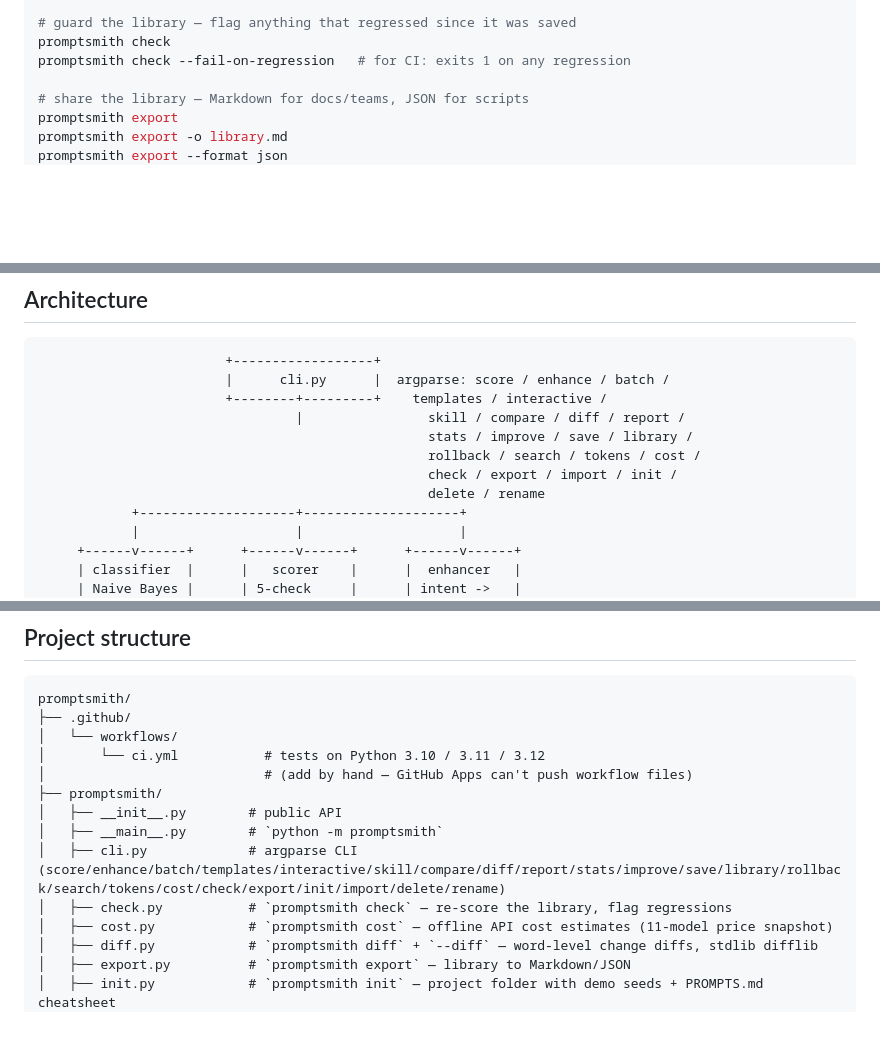
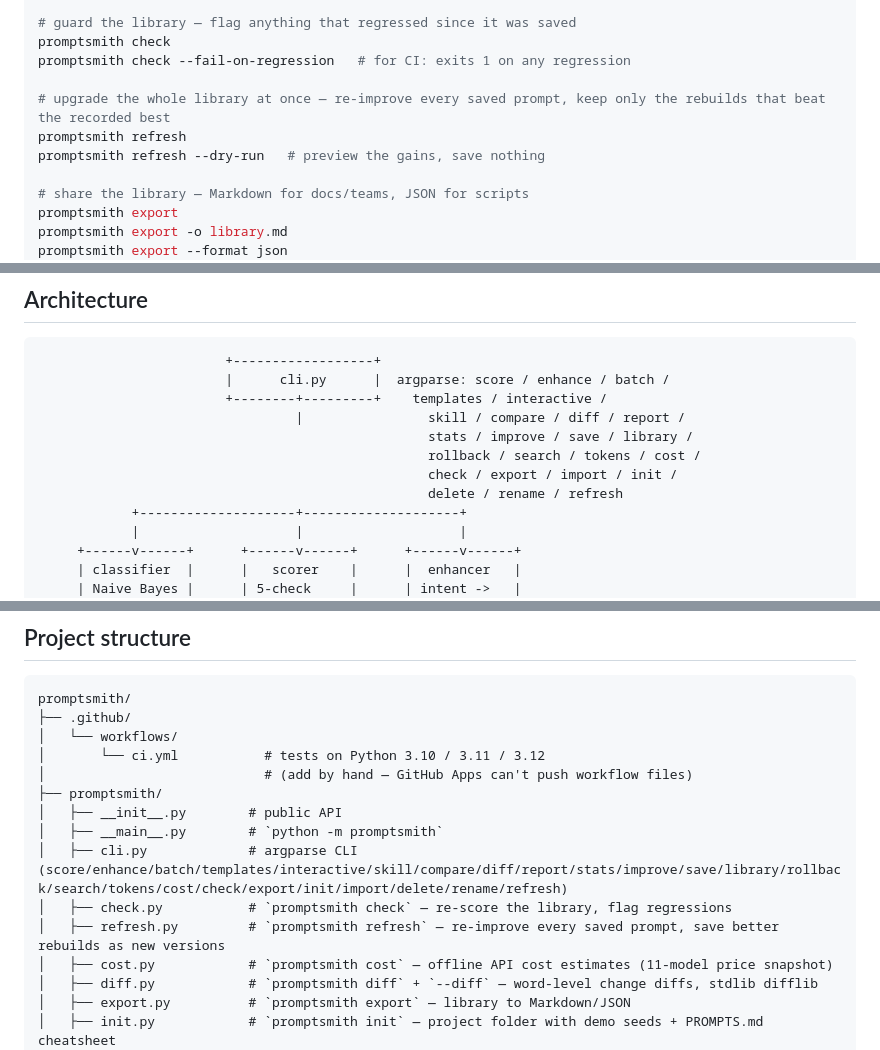
Before and after one commit to realhassanabbasi/promptsmith, a Markdown page: README.md, 3 parts joined by grey strips. Rendered like a GitHub page; blank space fills up the shorter version.

```diff
--- a/README.md
+++ b/README.md
@@ -93,6 +94,10 @@ promptsmith tags   # every tag with its counts — discover before you filter
 # guard the library — flag anything that regressed since it was saved
 promptsmith check
 promptsmith check --fail-on-regression   # for CI: exits 1 on any regression
+
+# upgrade the whole library at once — re-improve every saved prompt, keep only the rebuilds that beat the recorded best
+promptsmith refresh
+promptsmith refresh --dry-run   # preview the gains, save nothing
 
 # share the library — Markdown for docs/teams, JSON for scripts
 promptsmith export
@@ -901,7 +950,7 @@ More pairs in [`examples/before_after.md`](examples/before_after.md).
                                                   stats / improve / save / library /
                                                   rollback / search / tokens / cost /
                                                   check / export / import / init /
-                                                  delete / rename
+                                                  delete / rename / refresh
             +--------------------+--------------------+
             |                    |                    |
      +------v------+      +------v------+      +------v------+
@@ -944,8 +993,9 @@ promptsmith/
 ├── promptsmith/
 │   ├── __init__.py        # public API
 │   ├── __main__.py        # `python -m promptsmith`
-│   ├── cli.py             # argparse CLI (score/enhance/batch/templates/interactive/skill/compare/diff/report/stats/improve/save/library/rollback/search/tokens/cost/check/export/init/import/delete/rename)
+│   ├── cli.py             # argparse CLI (score/enhance/batch/templates/interactive/skill/compare/diff/report/stats/improve/save/library/rollback/search/tokens/cost/check/export/init/import/delete/rename/refresh)
 │   ├── check.py           # `promptsmith check` — re-score the library, flag regressions
+│   ├── refresh.py         # `promptsmith refresh` — re-improve every saved prompt, save better rebuilds as new versions
 │   ├── cost.py            # `promptsmith cost` — offline API cost estimates (11-model price snapshot)
 │   ├── diff.py            # `promptsmith diff` + `--diff` — word-level change diffs, stdlib difflib
 │   ├── export.py          # `promptsmith export` — library to Markdown/JSON
```
Also changed, not shown: other parts of README.md (+48 -3 lines).
